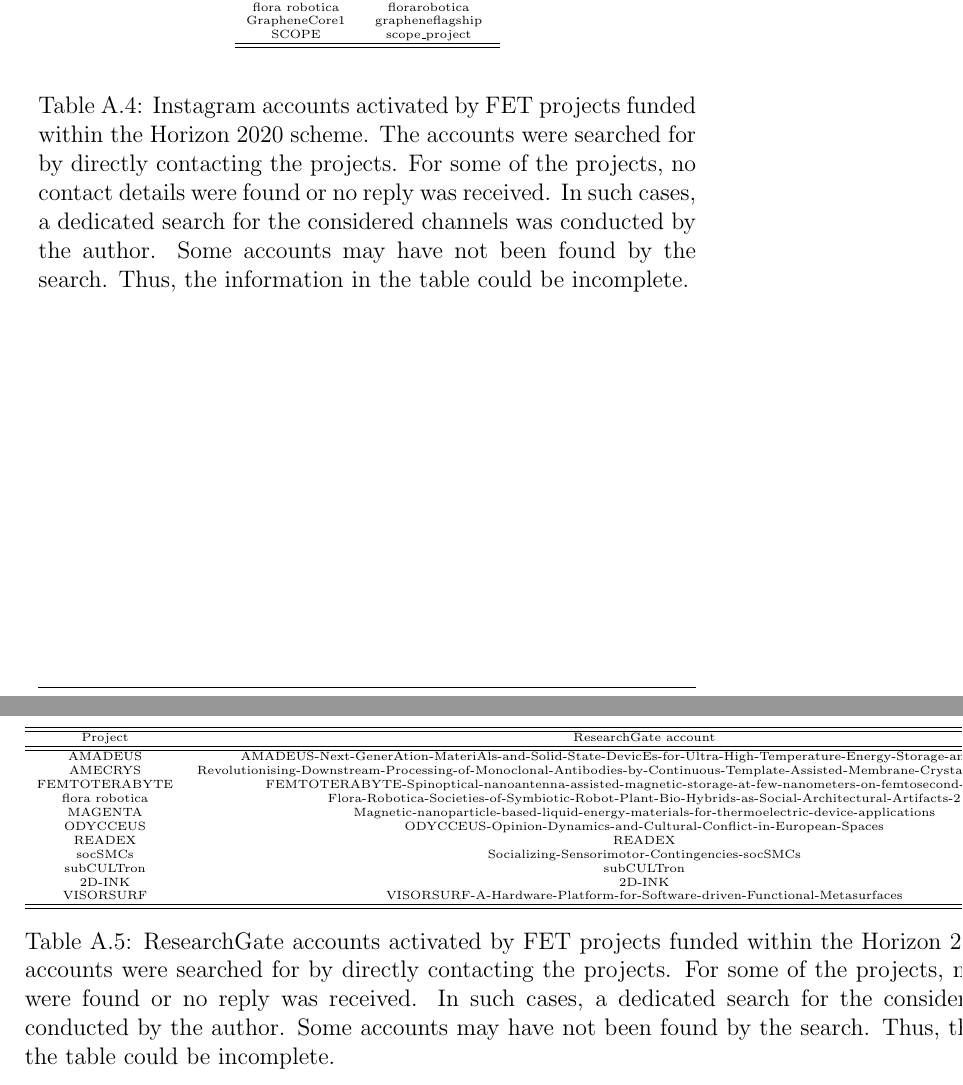
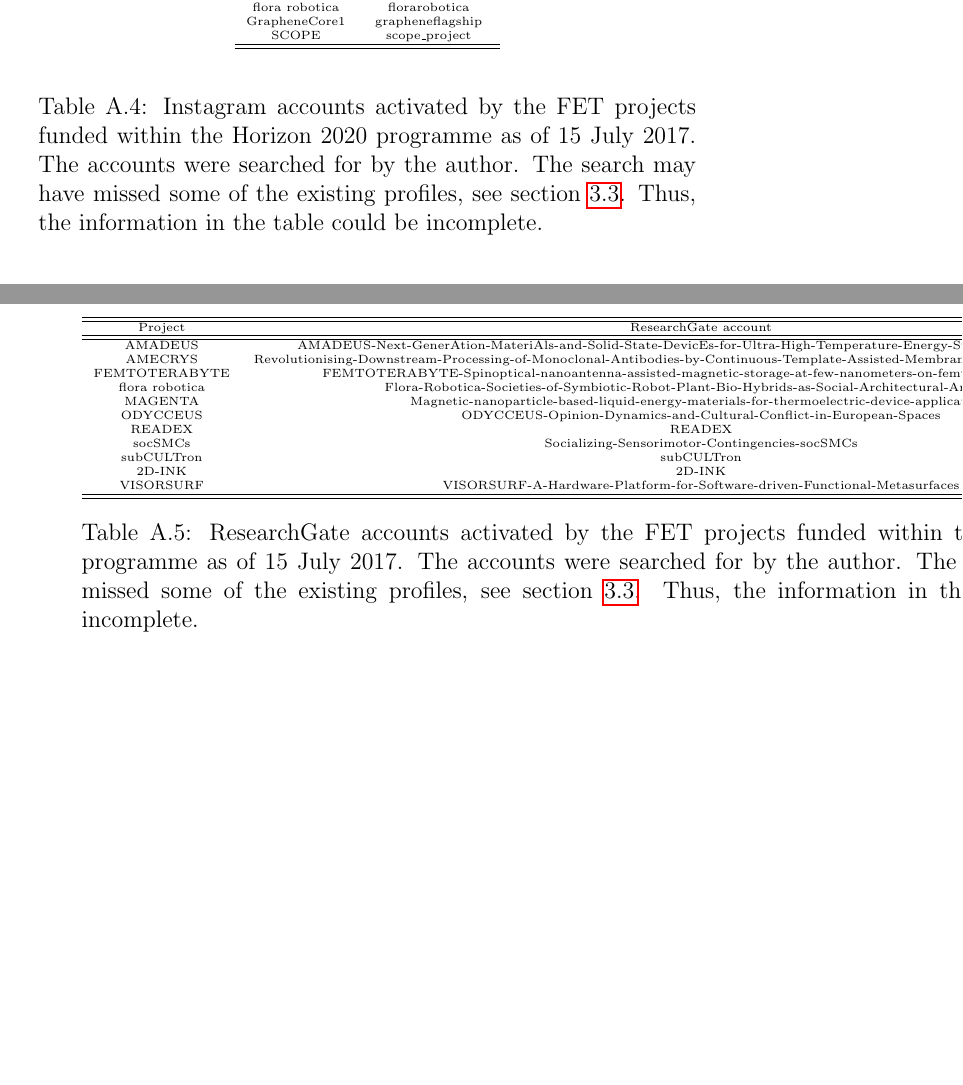
Before and after one commit to GiulioMazzolo/Thesis_SGP, a LaTeX thesis (Thesis_SGP.tex, which reads Thesis_chapters/Appendix_A.tex): two parts of pages 76 and 77 of 85, joined at a grey line, cut so that both start at the same text, the shorter picture padded with empty space. The pictures show the PDF file Thesis_SGP.pdf that the author committed with the source.

Commit message:
Edited appendix A

```diff
--- a/Thesis_chapters/Appendix_A.tex
+++ b/Thesis_chapters/Appendix_A.tex
@@ -229,7 +229,7 @@
  \thispagestyle{empty} %empty page style
    \begin{landscape}
    \begin{table}[htb]
-   \begin{adjustwidth}{-1.0cm}{}
+   \begin{adjustwidth}{1.0cm}{}
    {\tiny
     \begin{tabular}{cccccccc}
       \hline
@@ -246,7 +246,7 @@
        \hline
     \end{tabular}
    }
-   \caption{FET projects launched within the Horizon 2020 funding programme as of 15 July 2017. Total and EU funds are expressed in Euro. The links to the websites and Twitter and Facebook accounts were searched for by directly contacting the projects. For some of the projects, no contact details were found or no reply was received. In such cases, a dedicated search for the considered channels was conducted by the author. Some channels may have not been found by the search. Thus, the information in the table could be incomplete.} \label{Complete_list}
+   \caption{FET projects launched within the Horizon 2020 funding programme as of 15 July 2017. Total and EU funds are expressed in Euro. The links to the websites and Twitter and Facebook accounts were searched for by the author. The search may have missed some of the existing channels, see section \ref{Search_for_channels}. Thus, the information in the table could be incomplete.} \label{Complete_list}
    \end{adjustwidth}
    \end{table}
    \end{landscape}
@@ -292,7 +292,7 @@
   \end{tabular}
  }
  \end{center}
- \caption{LinkedIn accounts activated by FET projects funded within the Horizon 2020 scheme. The accounts were searched for by  directly contacting the projects. For some of the projects, no contact details were found or no reply was received. In such cases, a dedicated search for the considered channels was conducted by the author. Some accounts may have not been found by the search. Thus, the information in the table could be incomplete.}
+ \caption{LinkedIn accounts activated by the FET projects funded within the Horizon 2020 programme as of 15 July 2017. The accounts were searched for by the author. The search may have missed some of the existing profiles, see section \ref{Search_for_channels}. Thus, the information in the table could be incomplete.}
 \label{LinkedIn_accounts}
 \end{table}
 
@@ -321,11 +321,11 @@
   \end{tabular}
  }
  \end{center}
- \caption{YouTube channels activated by FET projects funded within the Horizon 2020 scheme. The channels were searched for by  directly contacting the projects. For some of the projects, no contact details were found or no reply was received. In such cases, a dedicated search for the considered channels was conducted by the author. Some channels may have not been found by the search. Thus, the information in the table could be incomplete.}
+ \caption{YouTube channels activated by the FET projects funded within the Horizon 2020 programme as of 15 July 2017. The channels were searched for by the author. The search may have missed some of the existing channels, see section \ref{Search_for_channels}. Thus, the information in the table could be incomplete.}
 \label{YouTube_accounts}
 \end{table}
 
-\begin{table}[h]
+\begin{table}[!t]
  \begin{center}
  {\tiny
   \begin{tabular}{cc}
@@ -343,7 +343,7 @@
   \end{tabular}
  }
  \end{center}
- \caption{Instagram accounts activated by FET projects funded within the Horizon 2020 scheme. The accounts were searched for by  directly contacting the projects. For some of the projects, no contact details were found or no reply was received. In such cases, a dedicated search for the considered channels was conducted by the author. Some accounts may have not been found by the search. Thus, the information in the table could be incomplete.}
+ \caption{Instagram accounts activated by the FET projects funded within the Horizon 2020 programme as of 15 July 2017. The accounts were searched for by the author. The search may have missed some of the existing profiles, see section \ref{Search_for_channels}. Thus, the information in the table could be incomplete.}
 \label{Instagram_accounts}
 \end{table}
 
@@ -353,7 +353,7 @@
    \begin{landscape}
    %\begin{table}[htb]
    \begin{table}
-   \begin{adjustwidth}{-1.0cm}{}
+   \begin{adjustwidth}{0.0cm}{}
 %\centering
    {\tiny
     \begin{tabular}{cc}
@@ -377,7 +377,7 @@
       \hline
     \end{tabular}
    }
-   \caption{ResearchGate accounts activated by FET projects funded within the Horizon 2020 scheme. The accounts were searched for by  directly contacting the projects. For some of the projects, no contact details were found or no reply was received. In such cases, a dedicated search for the considered channels was conducted by the author. Some accounts may have not been found by the search. Thus, the information in the table could be incomplete.} \label{ResearchGate_accounts}
+   \caption{ResearchGate accounts activated by the FET projects funded within the Horizon 2020 programme as of 15 July 2017. The accounts were searched for by the author. The search may have missed some of the existing profiles, see section \ref{Search_for_channels}. Thus, the information in the table could be incomplete.} \label{ResearchGate_accounts}
    \end{adjustwidth}
    \end{table}
    \end{landscape}
```
Also changed, not shown: Thesis_SGP.pdf, Thesis_chapters/Appendix_A.tex (8 more changed lines).
